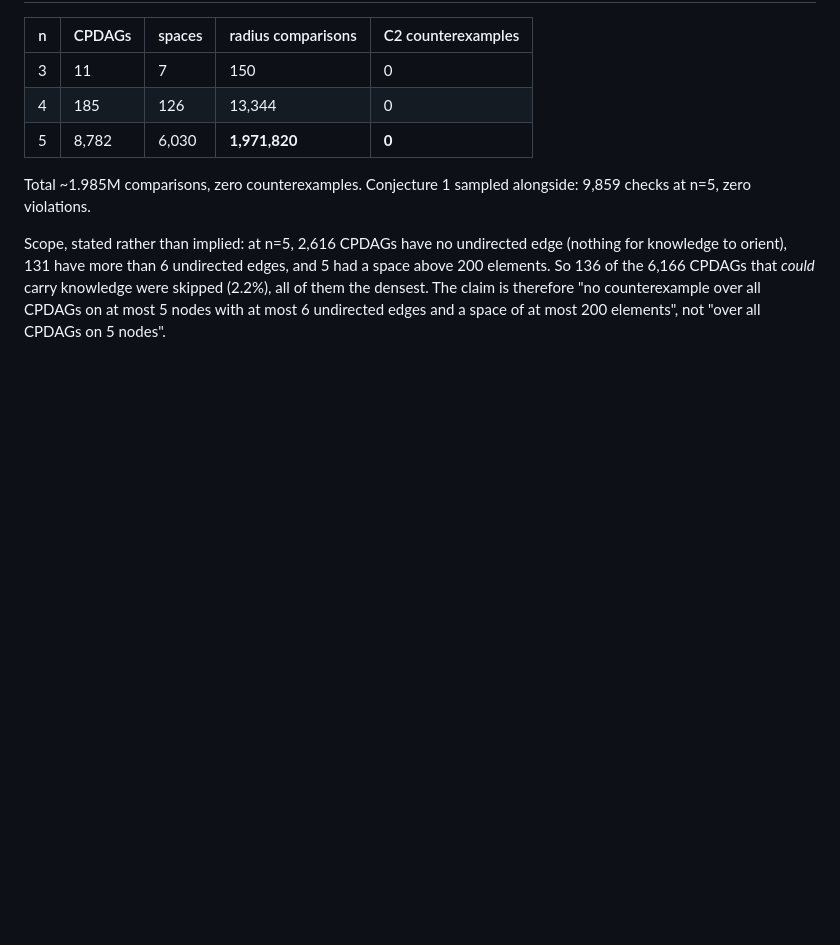
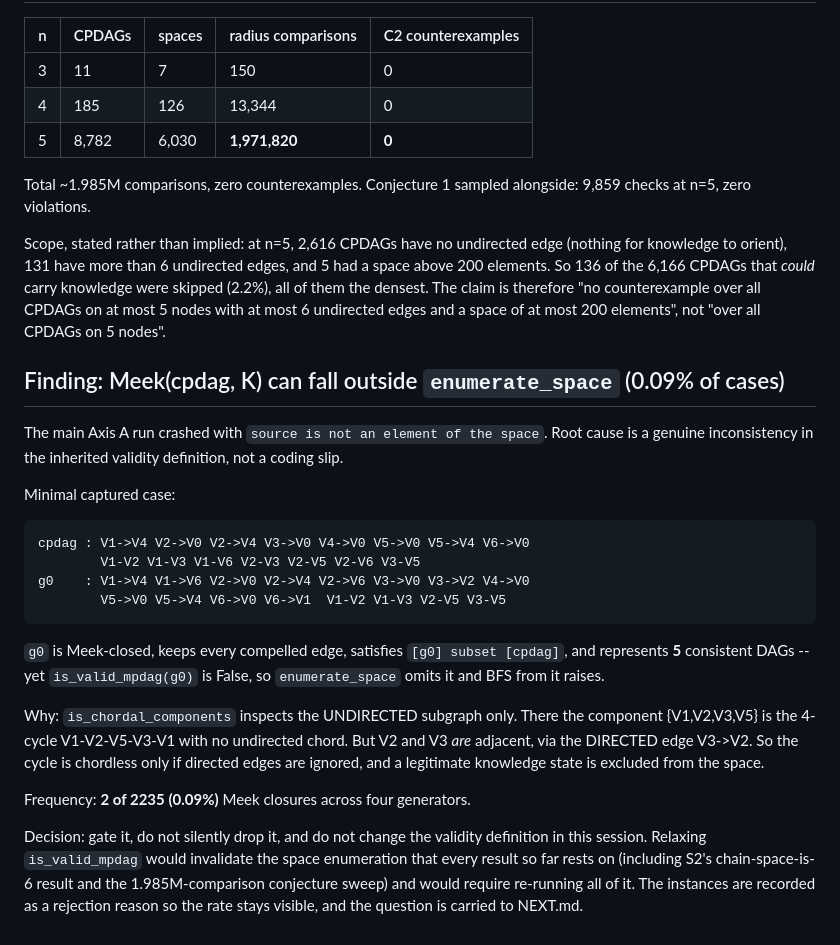
Before and after one commit to chrisahn99/bkrobust, a Markdown page: LOG.md, the part around the change. GitHub-like rendering; blank space fills up the shorter version.

Commit message:
Record: Meek closure can fall outside enumerate_space in 0.09% of cases
Chordality is checked on the undirected subgraph alone, so a component whose
only chord is a DIRECTED edge is misread as chordless and a legitimate
knowledge state is excluded from the space. Captured minimal example, measured
frequency (2/2235), and the decision not to change the validity definition
mid-session since every result so far rests on the current enumeration.

Co-Authored-By: Claude Opus 5 <noreply@anthropic.com>

```diff
--- a/LOG.md
+++ b/LOG.md
@@ -134,3 +134,35 @@ had a space above 200 elements. So 136 of the 6,166 CPDAGs that *could* carry
 knowledge were skipped (2.2%), all of them the densest. The claim is therefore
 "no counterexample over all CPDAGs on at most 5 nodes with at most 6 undirected
 edges and a space of at most 200 elements", not "over all CPDAGs on 5 nodes".
+
+## Finding: Meek(cpdag, K) can fall outside `enumerate_space` (0.09% of cases)
+
+The main Axis A run crashed with `source is not an element of the space`. Root
+cause is a genuine inconsistency in the inherited validity definition, not a
+coding slip.
+
+Minimal captured case:
+
+    cpdag : V1->V4 V2->V0 V2->V4 V3->V0 V4->V0 V5->V0 V5->V4 V6->V0
+            V1-V2 V1-V3 V1-V6 V2-V3 V2-V5 V2-V6 V3-V5
+    g0    : V1->V4 V1->V6 V2->V0 V2->V4 V2->V6 V3->V0 V3->V2 V4->V0
+            V5->V0 V5->V4 V6->V0 V6->V1  V1-V2 V1-V3 V2-V5 V3-V5
+
+`g0` is Meek-closed, keeps every compelled edge, satisfies `[g0] subset [cpdag]`,
+and represents **5** consistent DAGs -- yet `is_valid_mpdag(g0)` is False, so
+`enumerate_space` omits it and BFS from it raises.
+
+Why: `is_chordal_components` inspects the UNDIRECTED subgraph only. There the
+component {V1,V2,V3,V5} is the 4-cycle V1-V2-V5-V3-V1 with no undirected chord.
+But V2 and V3 *are* adjacent, via the DIRECTED edge V3->V2. So the cycle is
+chordless only if directed edges are ignored, and a legitimate knowledge state
+is excluded from the space.
+
+Frequency: **2 of 2235 (0.09%)** Meek closures across four generators.
+
+Decision: gate it, do not silently drop it, and do not change the validity
+definition in this session. Relaxing `is_valid_mpdag` would invalidate the
+space enumeration that every result so far rests on (including S2's
+chain-space-is-6 result and the 1.985M-comparison conjecture sweep) and would
+require re-running all of it. The instances are recorded as a rejection reason
+so the rate stays visible, and the question is carried to NEXT.md.
```
